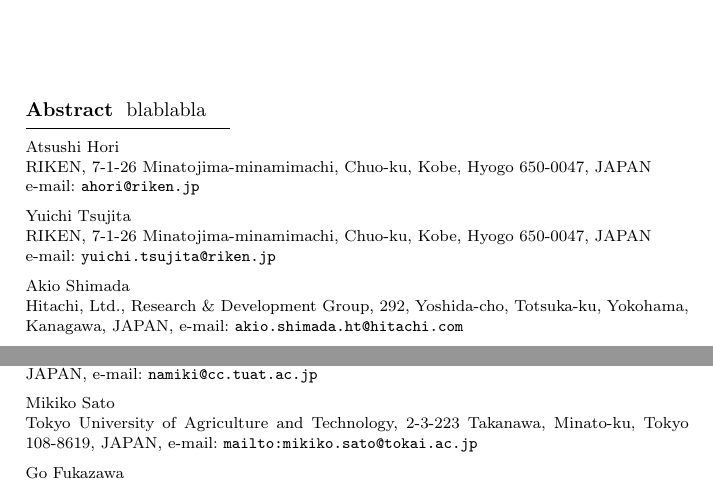
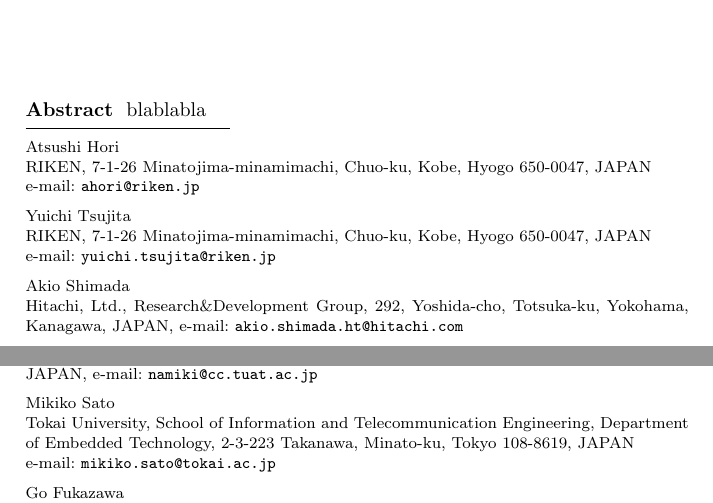
Before and after one commit to ahori/CREST-many-core, a LaTeX thesis (many-core.tex, which reads many-core-body.tex): two parts of page 1 of 16, joined at a grey line, cut so that both start at the same text. Compiled offline with pdfLaTeX.

Commit message:
again affiliations

```diff
--- a/many-core-body.tex
+++ b/many-core-body.tex
@@ -23,9 +23,10 @@
      Naka-cho, Koganei-shi, Tokyo 184-8588, JAPAN,
      \email{namiki@cc.tuat.ac.jp}
 \and Mikiko Sato
-     \at Tokyo University of Agriculture and Technology,
-     2-3-223 Takanawa, Minato-ku, Tokyo 108-8619, JAPAN,
-     \email{mailto:mikiko.sato@tokai.ac.jp}
+     \at Tokai University, School of Information and Telecommunication
+     Engineering, Department of Embedded Technology,
+     2-3-223 Takanawa, Minato-ku, Tokyo 108-8619, JAPAN\\
+     \email{mikiko.sato@tokai.ac.jp}
 \and Go Fukazawa
      \at Yamaha ???
      \email{???}
```
Also changed, not shown: many-core-body.tex (2 more changed lines).
